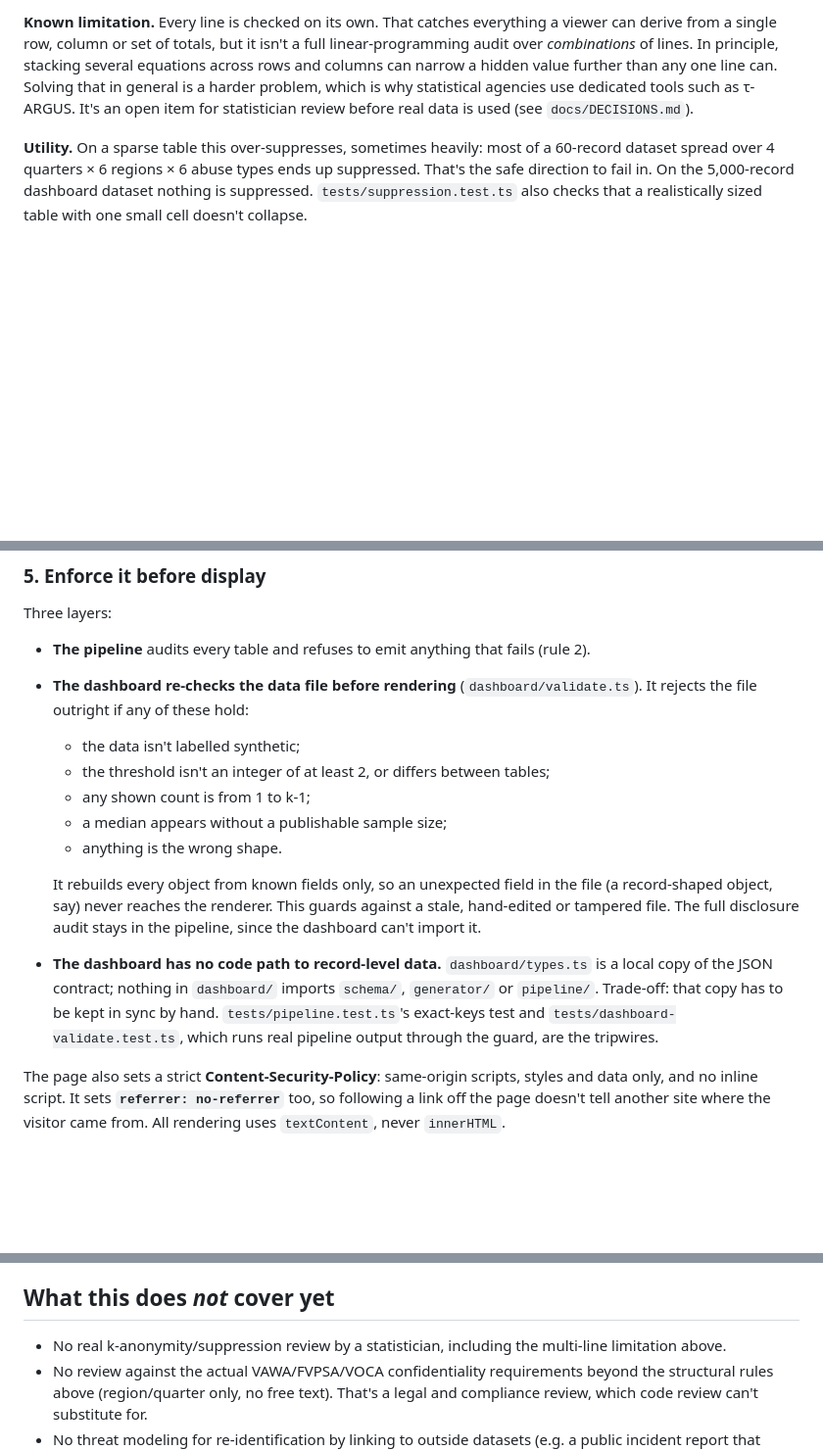
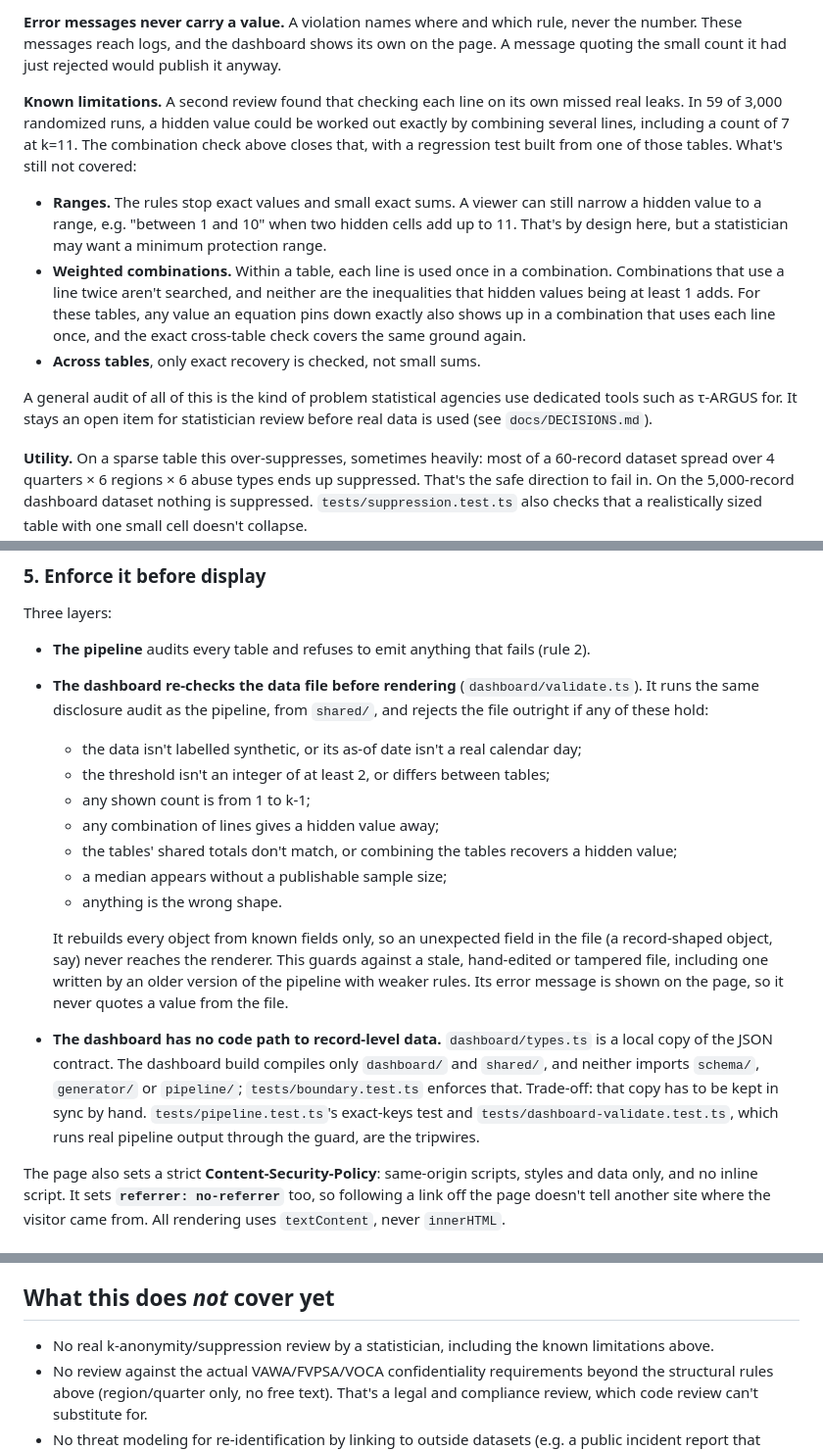
Before and after one commit to beauregardhenry/tech-abuse-patterns-ms, a Markdown page: docs/PRIVACY.md, 3 parts joined by grey strips. Shown at 98% size. Rendered like a GitHub page; blank space fills up the shorter version.

```diff
--- a/docs/PRIVACY.md
+++ b/docs/PRIVACY.md
@@ -50,5 +55,13 @@ Otherwise these values are independent: no combined total is shown alongside the
 
-**Known limitation.** Every line is checked on its own. That catches everything a viewer can derive from a single row, column or set of totals, but it isn't a full linear-programming audit over *combinations* of lines. In principle, stacking several equations across rows and columns can narrow a hidden value further than any one line can. Solving that in general is a harder problem, which is why statistical agencies use dedicated tools such as τ-ARGUS. It's an open item for statistician review before real data is used (see `docs/DECISIONS.md`).
+**Error messages never carry a value.** A violation names where and which rule, never the number. These messages reach logs, and the dashboard shows its own on the page. A message quoting the small count it had just rejected would publish it anyway.
+
+**Known limitations.** A second review found that checking each line on its own missed real leaks. In 59 of 3,000 randomized runs, a hidden value could be worked out exactly by combining several lines, including a count of 7 at k=11. The combination check above closes that, with a regression test built from one of those tables. What's still not covered:
+
+- **Ranges.** The rules stop exact values and small exact sums. A viewer can still narrow a hidden value to a range, e.g. "between 1 and 10" when two hidden cells add up to 11. That's by design here, but a statistician may want a minimum protection range.
+- **Weighted combinations.** Within a table, each line is used once in a combination. Combinations that use a line twice aren't searched, and neither are the inequalities that hidden values being at least 1 adds. For these tables, any value an equation pins down exactly also shows up in a combination that uses each line once, and the exact cross-table check covers the same ground again.
+- **Across tables**, only exact recovery is checked, not small sums.
+
+A general audit of all of this is the kind of problem statistical agencies use dedicated tools such as τ-ARGUS for. It stays an open item for statistician review before real data is used (see `docs/DECISIONS.md`).
 
 **Utility.** On a sparse table this over-suppresses, sometimes heavily: most of a 60-record dataset spread over 4 quarters × 6 regions × 6 abuse types ends up suppressed. That's the safe direction to fail in. On the 5,000-record dashboard dataset nothing is suppressed. `tests/suppression.test.ts` also checks that a realistically sized table with one small cell doesn't collapse.
 
@@ -75,15 +88,17 @@ The schema (`schema/intakeRecord.ts`) accepts only a `region` (a closed enum, ne
 Three layers:
 
 - **The pipeline** audits every table and refuses to emit anything that fails (rule 2).
-- **The dashboard re-checks the data file before rendering** (`dashboard/validate.ts`). It rejects the file outright if any of these hold:
-  - the data isn't labelled synthetic;
+- **The dashboard re-checks the data file before rendering** (`dashboard/validate.ts`). It runs the same disclosure audit as the pipeline, from `shared/`, and rejects the file outright if any of these hold:
+  - the data isn't labelled synthetic, or its as-of date isn't a real calendar day;
   - the threshold isn't an integer of at least 2, or differs between tables;
   - any shown count is from 1 to k-1;
+  - any combination of lines gives a hidden value away;
+  - the tables' shared totals don't match, or combining the tables recovers a hidden value;
   - a median appears without a publishable sample size;
   - anything is the wrong shape.
 
-  It rebuilds every object from known fields only, so an unexpected field in the file (a record-shaped object, say) never reaches the renderer. This guards against a stale, hand-edited or tampered file. The full disclosure audit stays in the pipeline, since the dashboard can't import it.
-- **The dashboard has no code path to record-level data.** `dashboard/types.ts` is a local copy of the JSON contract; nothing in `dashboard/` imports `schema/`, `generator/` or `pipeline/`. Trade-off: that copy has to be kept in sync by hand. `tests/pipeline.test.ts`'s exact-keys test and `tests/dashboard-validate.test.ts`, which runs real pipeline output through the guard, are the tripwires.
+  It rebuilds every object from known fields only, so an unexpected field in the file (a record-shaped object, say) never reaches the renderer. This guards against a stale, hand-edited or tampered file, including one written by an older version of the pipeline with weaker rules. Its error message is shown on the page, so it never quotes a value from the file.
+- **The dashboard has no code path to record-level data.** `dashboard/types.ts` is a local copy of the JSON contract. The dashboard build compiles only `dashboard/` and `shared/`, and neither imports `schema/`, `generator/` or `pipeline/`; `tests/boundary.test.ts` enforces that. Trade-off: that copy has to be kept in sync by hand. `tests/pipeline.test.ts`'s exact-keys test and `tests/dashboard-validate.test.ts`, which runs real pipeline output through the guard, are the tripwires.
 
 The page also sets a strict **Content-Security-Policy**: same-origin scripts, styles and data only, and no inline script. It sets **`referrer: no-referrer`** too, so following a link off the page doesn't tell another site where the visitor came from. All rendering uses `textContent`, never `innerHTML`.
 
@@ -104,7 +119,7 @@ The page also sets a strict **Content-Security-Policy**: same-origin scripts, st
 
 ## What this does *not* cover yet
 
-- No real k-anonymity/suppression review by a statistician, including the multi-line limitation above.
+- No real k-anonymity/suppression review by a statistician, including the known limitations above.
 - No review against the actual VAWA/FVPSA/VOCA confidentiality requirements beyond the structural rules above (region/quarter only, no free text). That's a legal and compliance review, which code review can't substitute for.
 - No threat modeling for re-identification by linking to outside datasets (e.g. a public incident report that narrows a quarter+region combination further).
 - No protection against identifying a *program*. If one program serves a whole region, that region's numbers are that program's caseload. That discloses something about an organization, not a person, but it's still a disclosure. Region design has to account for it (see `docs/DECISIONS.md`, Region definitions).
```
Also changed, not shown: other parts of docs/PRIVACY.md (+15 -10 lines), README.md (+7 -4 lines), docs/DECISIONS.md (+17 -2 lines).
